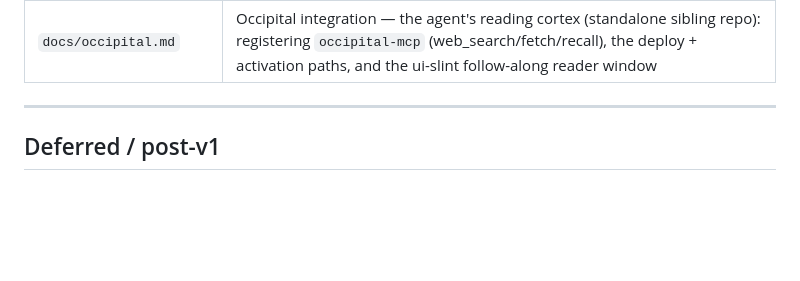
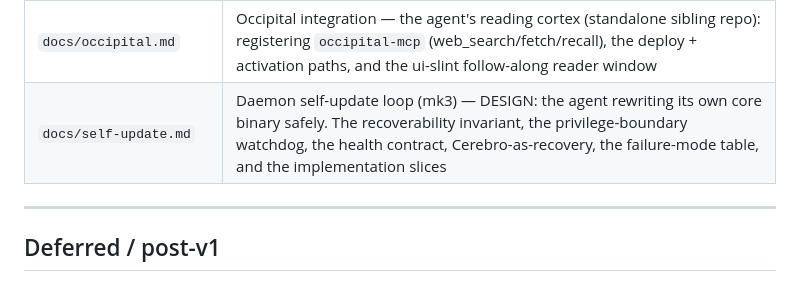
Before and after one commit to buckster123/ApexOS-RS, a Markdown page: CLAUDE.md, the part around the change. Rendered like a GitHub page; blank space fills up the shorter version.

```diff
--- a/CLAUDE.md
+++ b/CLAUDE.md
@@ -416,6 +416,7 @@ Load only the relevant doc when entering a subsystem — do not load all of them
 | `docs/app-parity.md` | Bringing original ApexOS apps to -RS — parity matrix, build tiers, AI⇄app symbiosis contract, and the "how to add an app" recipe |
 | `docs/agent-identity.md` | Agent Identity charter — identity is system-**stamped** not agent-supplied: enforced per-session `agent_id` (Cerebro space + soul + policy + skin), the user↔agent↔skin boot flow, the auth-weight open decision, the 3-slice arc |
 | `docs/occipital.md` | Occipital integration — the agent's reading cortex (standalone sibling repo): registering `occipital-mcp` (web_search/fetch/recall), the deploy + activation paths, and the ui-slint follow-along reader window |
+| `docs/self-update.md` | Daemon self-update loop (mk3) — DESIGN: the agent rewriting its own core binary safely. The recoverability invariant, the privilege-boundary watchdog, the health contract, Cerebro-as-recovery, the failure-mode table, and the implementation slices |
 
 ---
 
```
Also changed, not shown: docs/self-update.md (added, +272 -0 lines).
